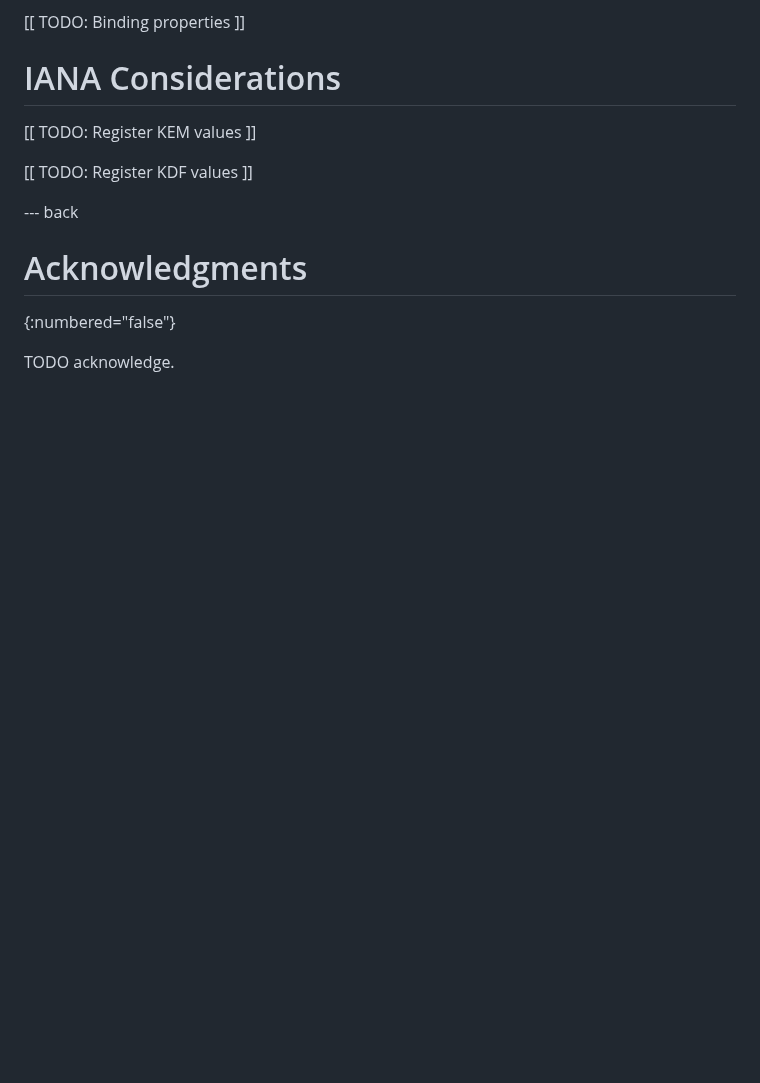
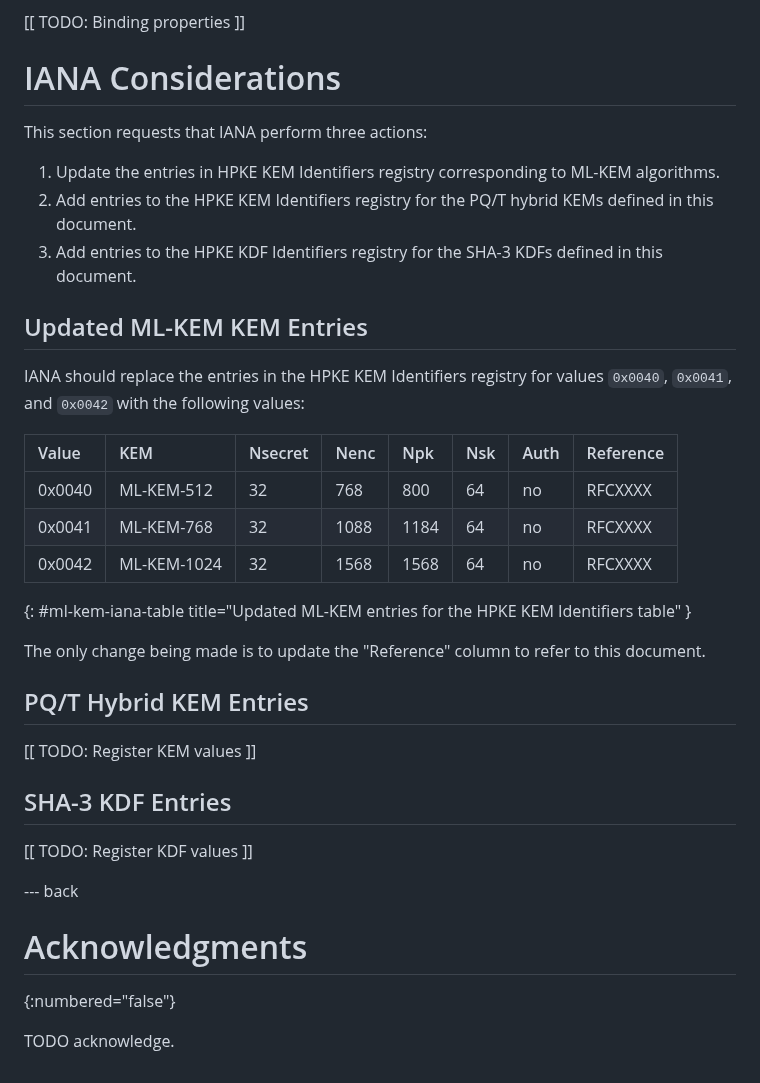
Before and after one commit to hpkewg/hpke-pq, a Markdown page: draft-barnes-hpke-pq.md, the part around one of its changes. Rendered like a GitHub page; blank space fills up the shorter version.

```diff
--- a/draft-barnes-hpke-pq.md
+++ b/draft-barnes-hpke-pq.md
@@ -149,7 +212,35 @@ used in this document is established in {{!I-D.irtf-cfrg-hybrid-kems}}.
 
 # IANA Considerations
 
+This section requests that IANA perform three actions:
+
+1. Update the entries in HPKE KEM Identifiers registry corresponding to ML-KEM
+   algorithms.
+2. Add entries to the HPKE KEM Identifiers registry for the PQ/T hybrid KEMs
+   defined in this document.
+3. Add entries to the HPKE KDF Identifiers registry for the SHA-3 KDFs defined
+   in this document.
+
+## Updated ML-KEM KEM Entries
+
+IANA should replace the entries in the HPKE KEM Identifiers registry for values
+`0x0040`, `0x0041`, and `0x0042` with the following values:
+
+| Value  | KEM         | Nsecret  | Nenc | Npk  | Nsk | Auth | Reference |
+|:-------|:------------|:---------|:-----|:-----|:----|:-----|:----------|
+| 0x0040 | ML-KEM-512  | 32       | 768  | 800  | 64  | no   | RFCXXXX   |
+| 0x0041 | ML-KEM-768  | 32       | 1088 | 1184 | 64  | no   | RFCXXXX   |
+| 0x0042 | ML-KEM-1024 | 32       | 1568 | 1568 | 64  | no   | RFCXXXX   |
+{: #ml-kem-iana-table title="Updated ML-KEM entries for the HPKE KEM Identifiers table" }
+
+The only change being made is to update the "Reference" column to refer to this
+document.
+
+## PQ/T Hybrid KEM Entries
+
 [[ TODO: Register KEM values ]]
+
+## SHA-3 KDF Entries
 
 [[ TODO: Register KDF values ]]
 
```
Also changed, not shown: other parts of draft-barnes-hpke-pq.md (+66 -3 lines).
